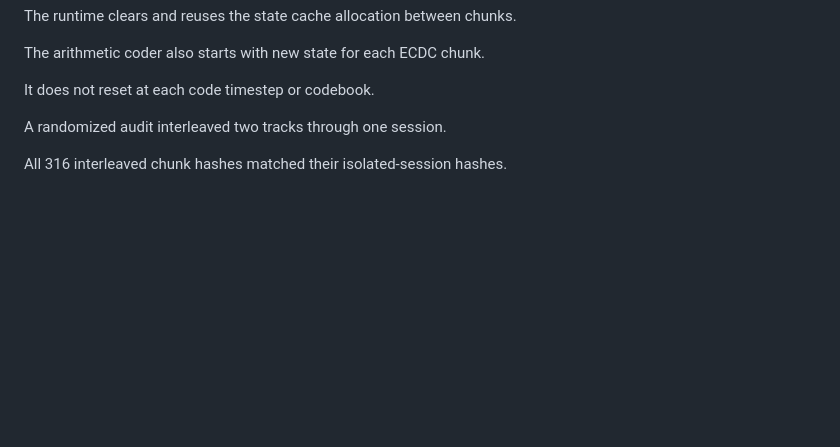
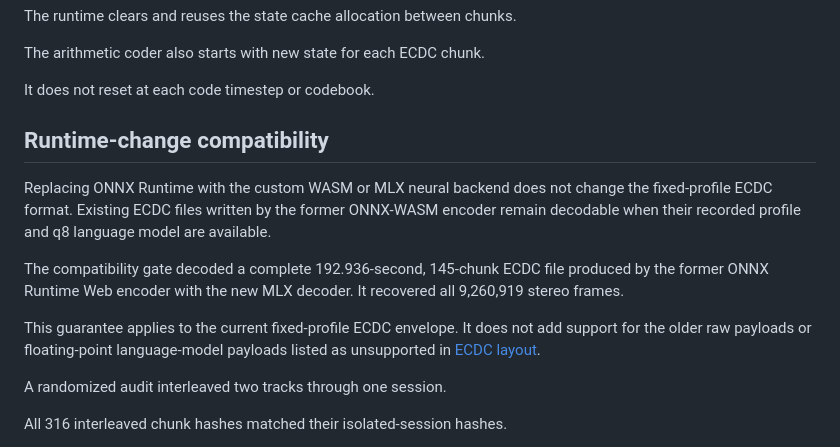
Before and after one commit to wavey-ai/encodec-rs, a Markdown page: README.md, the part around the change. Rendered like a GitHub page; blank space fills up the shorter version.

Commit message:
Document runtime backward compatibility

```diff
--- a/README.md
+++ b/README.md
@@ -287,6 +287,21 @@ The runtime clears and reuses the state cache allocation between chunks.
 The arithmetic coder also starts with new state for each ECDC chunk.
 
 It does not reset at each code timestep or codebook.
+
+## Runtime-change compatibility
+
+Replacing ONNX Runtime with the custom WASM or MLX neural backend does not change
+the fixed-profile ECDC format. Existing ECDC files written by the former
+ONNX-WASM encoder remain decodable when their recorded profile and q8 language
+model are available.
+
+The compatibility gate decoded a complete 192.936-second, 145-chunk ECDC file
+produced by the former ONNX Runtime Web encoder with the new MLX decoder. It
+recovered all 9,260,919 stereo frames.
+
+This guarantee applies to the current fixed-profile ECDC envelope. It does not
+add support for the older raw payloads or floating-point language-model payloads
+listed as unsupported in [ECDC layout](#ecdc-layout).
 
 A randomized audit interleaved two tracks through one session.
 
```
